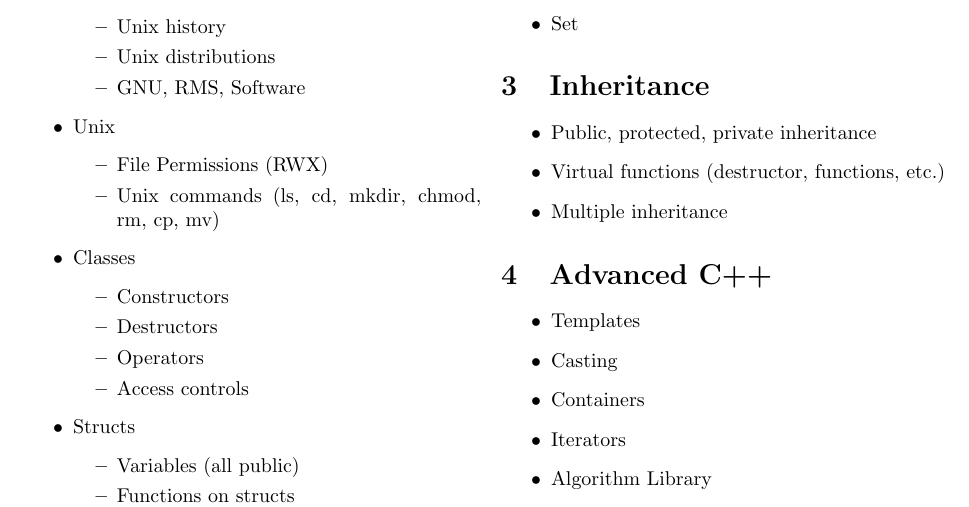
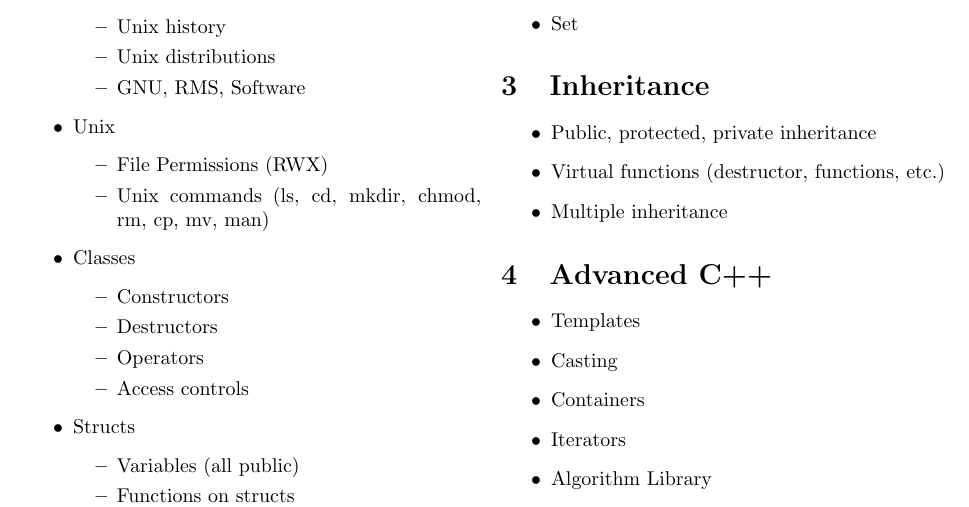
Before and after one commit to DavidLu1997/cs138, a LaTeX problem sheet (cs138exam.tex): part of the page, cut so that both start at the same text. Compiled offline with pdfLaTeX.

Commit message:
fixed p1

```diff
--- a/cs138exam.tex
+++ b/cs138exam.tex
@@ -37,7 +37,7 @@
 	\item{Unix}
 	\begin{itemize}
 		\item{File Permissions (RWX)}
-		\item{Unix commands (ls, cd, mkdir, chmod, rm, cp, mv)}
+		\item{Unix commands (ls, cd, mkdir, chmod, rm, cp, mv, man)}
 	\end{itemize}
 	\item{Classes}
 	\begin{itemize}
```
Also changed, not shown: 1 other file.
